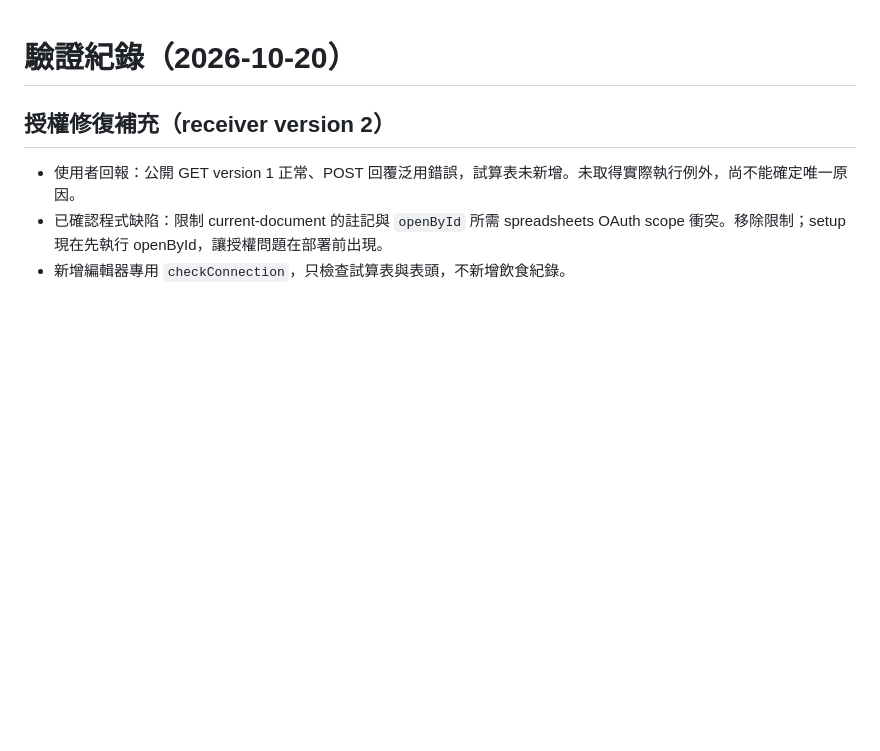
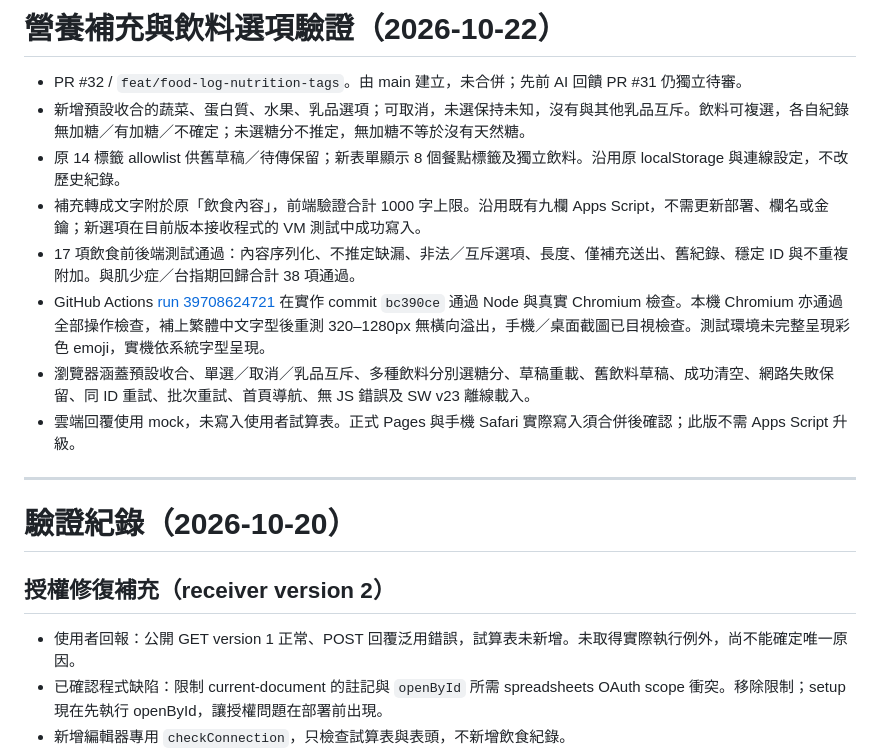
Before and after one commit to hyyang0509/doctor-tools, a Markdown page: food-log/VALIDATION.md, the part around the change. Rendered like a GitHub page; blank space fills up the shorter version.

```diff
--- a/food-log/VALIDATION.md
+++ b/food-log/VALIDATION.md
@@ -1,3 +1,16 @@
+# 營養補充與飲料選項驗證（2026-10-22）
+
+- PR #32 / `feat/food-log-nutrition-tags`。由 main 建立，未合併；先前 AI 回饋 PR #31 仍獨立待審。
+- 新增預設收合的蔬菜、蛋白質、水果、乳品選項；可取消，未選保持未知，沒有與其他乳品互斥。飲料可複選，各自紀錄無加糖／有加糖／不確定；未選糖分不推定，無加糖不等於沒有天然糖。
+- 原 14 標籤 allowlist 供舊草稿／待傳保留；新表單顯示 8 個餐點標籤及獨立飲料。沿用原 localStorage 與連線設定，不改歷史紀錄。
+- 補充轉成文字附於原「飲食內容」，前端驗證合計 1000 字上限。沿用既有九欄 Apps Script，不需更新部署、欄名或金鑰；新選項在目前版本接收程式的 VM 測試中成功寫入。
+- 17 項飲食前後端測試通過：內容序列化、不推定缺漏、非法／互斥選項、長度、僅補充送出、舊紀錄、穩定 ID 與不重複附加。與肌少症／台指期回歸合計 38 項通過。
+- GitHub Actions [run 39708624721](https://github.com/hyyang0509/doctor-tools/actions/runs/39708624721) 在實作 commit `bc390ce` 通過 Node 與真實 Chromium 檢查。本機 Chromium 亦通過全部操作檢查，補上繁體中文字型後重測 320–1280px 無橫向溢出，手機／桌面截圖已目視檢查。測試環境未完整呈現彩色 emoji，實機依系統字型呈現。
+- 瀏覽器涵蓋預設收合、單選／取消／乳品互斥、多種飲料分別選糖分、草稿重載、舊飲料草稿、成功清空、網路失敗保留、同 ID 重試、批次重試、首頁導航、無 JS 錯誤及 SW v23 離線載入。
+- 雲端回覆使用 mock，未寫入使用者試算表。正式 Pages 與手機 Safari 實際寫入須合併後確認；此版不需 Apps Script 升級。
+
+---
+
 # 驗證紀錄（2026-10-20）
 
 ## 授權修復補充（receiver version 2）
```
Also changed, not shown: PROGRESS.md (+10 -2 lines), README.md (+1 -1 lines).
